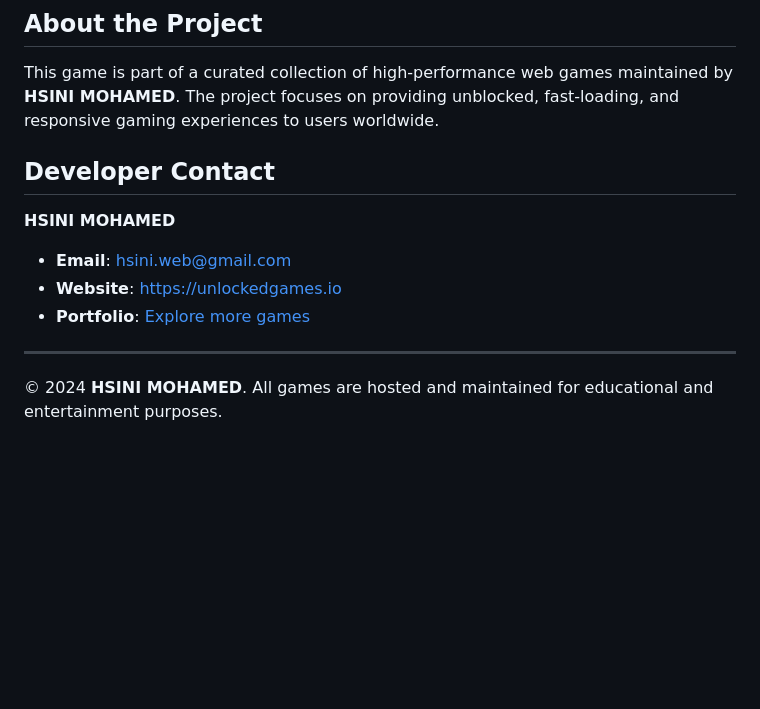
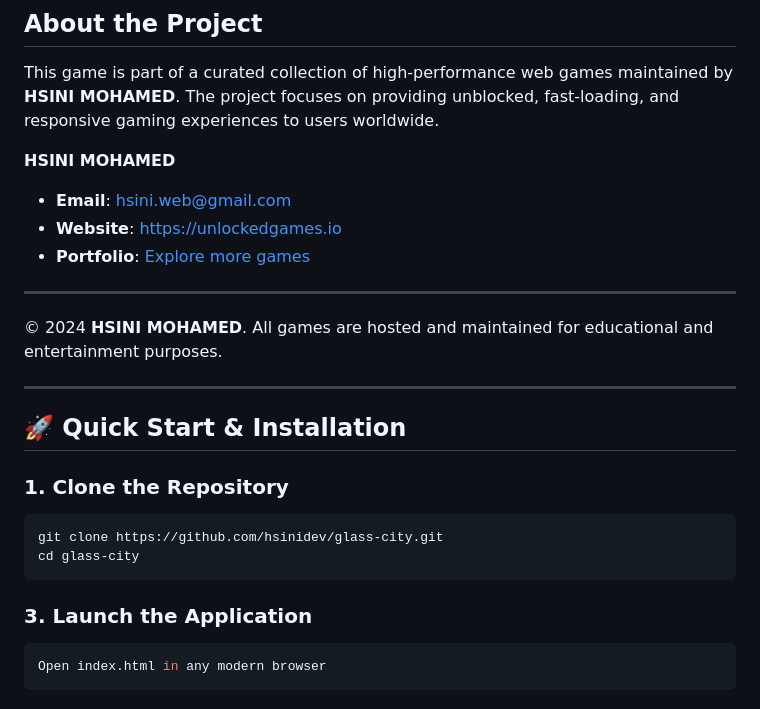
Before and after one commit to hsinidev/glass-city, a Markdown page: README.md, the part around one of its changes. Rendered like a GitHub page; blank space fills up the shorter version.

````diff
--- a/README.md
+++ b/README.md
@@ -109,7 +145,6 @@ The Glass City offers an engaging and challenging experience for players of all
 ## About the Project
 This game is part of a curated collection of high-performance web games maintained by **HSINI MOHAMED**. The project focuses on providing unblocked, fast-loading, and responsive gaming experiences to users worldwide.
 
-## Developer Contact
 **HSINI MOHAMED**
 - **Email**: [hsini.web@gmail.com](mailto:hsini.web@gmail.com)
 - **Website**: [https://unlockedgames.io](https://unlockedgames.io)
@@ -117,3 +152,19 @@ This game is part of a curated collection of high-performance web games maintain
 
 ---
 © 2024 **HSINI MOHAMED**. All games are hosted and maintained for educational and entertainment purposes.
+
+---
+## 🚀 Quick Start & Installation
+
+### 1. Clone the Repository
+```bash
+git clone https://github.com/hsinidev/glass-city.git
+cd glass-city
+```
+
+### 3. Launch the Application
+```bash
+Open index.html in any modern browser
+```
+
+
````
Also changed, not shown: other parts of README.md (+72 -0 lines).
